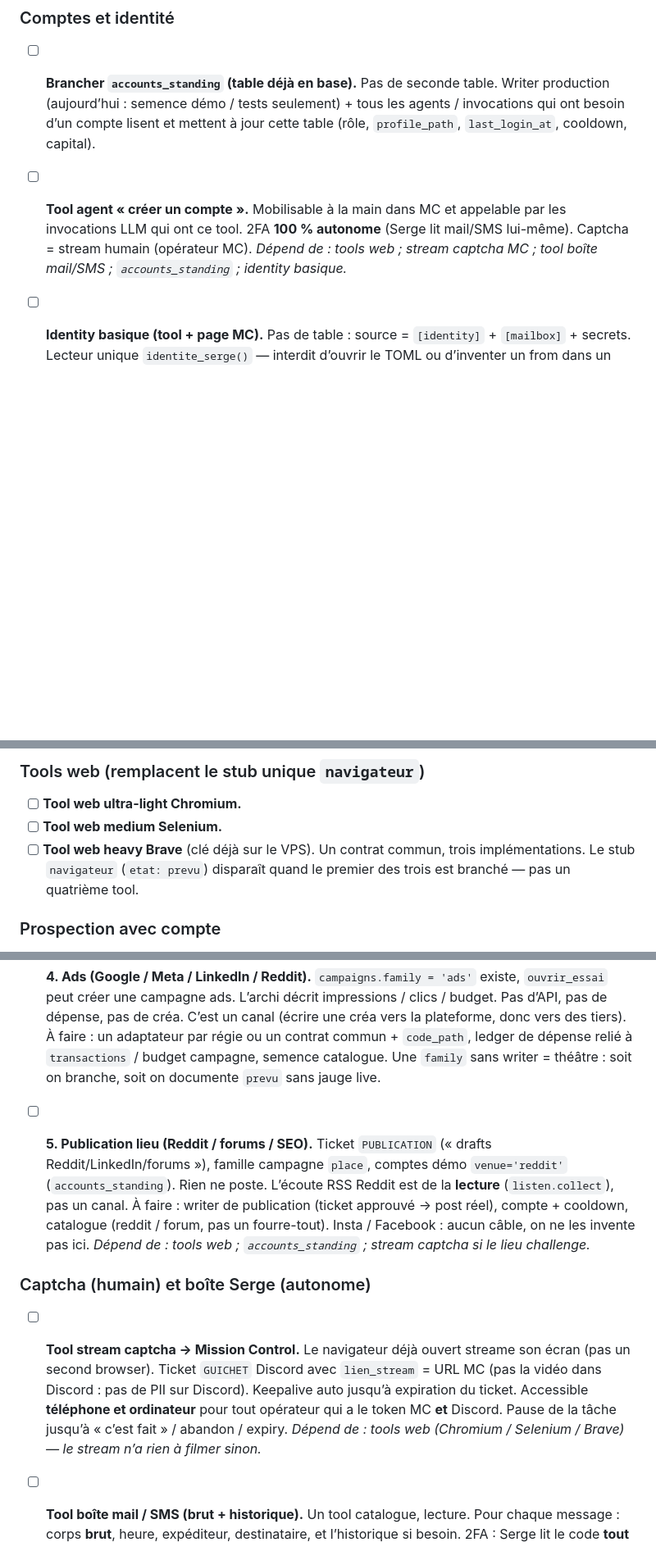
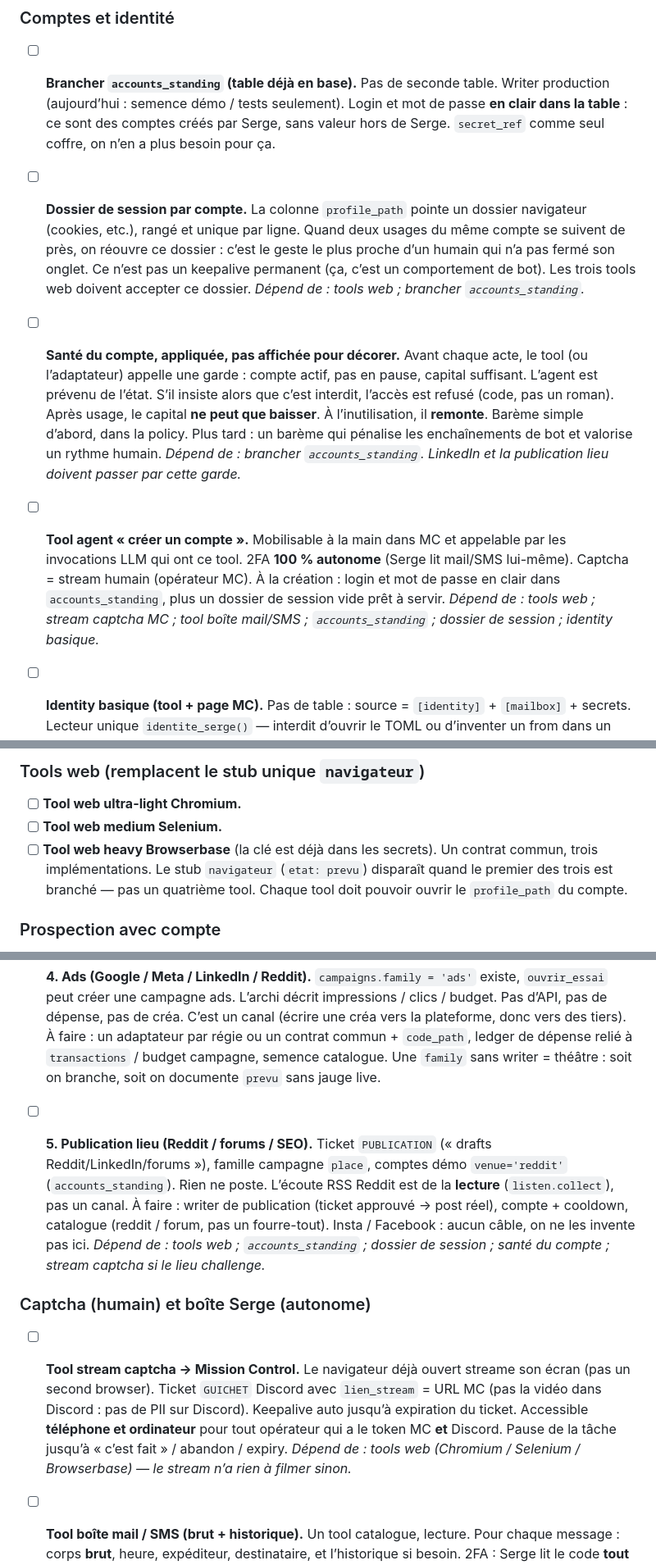
Before and after one commit to spreadzenox/SergeAgent, a Markdown page: TODO.md, 3 parts joined by grey strips. Shown at 82% size. Drawn GitHub-style; blank space fills up the shorter version.

Commit message:
TODO : session par compte, santé appliquée, mot de passe en clair.
Co-authored-by: Cursor <cursoragent@cursor.com>

```diff
--- a/TODO.md
+++ b/TODO.md
@@ -20,9 +20,13 @@ chantier « évident ».
 
 ### Comptes et identité
 
-- [ ] **Brancher `accounts_standing` (table déjà en base).** Pas de seconde table. Writer production (aujourd’hui : semence démo / tests seulement) + tous les agents / invocations qui ont besoin d’un compte lisent et mettent à jour cette table (rôle, `profile_path`, `last_login_at`, cooldown, capital).
+- [ ] **Brancher `accounts_standing` (table déjà en base).** Pas de seconde table. Writer production (aujourd’hui : semence démo / tests seulement). Login et mot de passe **en clair dans la table** : ce sont des comptes créés par Serge, sans valeur hors de Serge. `secret_ref` comme seul coffre, on n’en a plus besoin pour ça.
 
-- [ ] **Tool agent « créer un compte ».** Mobilisable à la main dans MC et appelable par les invocations LLM qui ont ce tool. 2FA **100 % autonome** (Serge lit mail/SMS lui-même). Captcha = stream humain (opérateur MC). *Dépend de : tools web ; stream captcha MC ; tool boîte mail/SMS ; `accounts_standing` ; identity basique.*
+- [ ] **Dossier de session par compte.** La colonne `profile_path` pointe un dossier navigateur (cookies, etc.), rangé et unique par ligne. Quand deux usages du même compte se suivent de près, on réouvre ce dossier : c’est le geste le plus proche d’un humain qui n’a pas fermé son onglet. Ce n’est pas un keepalive permanent (ça, c’est un comportement de bot). Les trois tools web doivent accepter ce dossier. *Dépend de : tools web ; brancher `accounts_standing`.*
+
+- [ ] **Santé du compte, appliquée, pas affichée pour décorer.** Avant chaque acte, le tool (ou l’adaptateur) appelle une garde : compte actif, pas en pause, capital suffisant. L’agent est prévenu de l’état. S’il insiste alors que c’est interdit, l’accès est refusé (code, pas un roman). Après usage, le capital **ne peut que baisser**. À l’inutilisation, il **remonte**. Barème simple d’abord, dans la policy. Plus tard : un barème qui pénalise les enchaînements de bot et valorise un rythme humain. *Dépend de : brancher `accounts_standing`. LinkedIn et la publication lieu doivent passer par cette garde.*
+
+- [ ] **Tool agent « créer un compte ».** Mobilisable à la main dans MC et appelable par les invocations LLM qui ont ce tool. 2FA **100 % autonome** (Serge lit mail/SMS lui-même). Captcha = stream humain (opérateur MC). À la création : login et mot de passe en clair dans `accounts_standing`, plus un dossier de session vide prêt à servir. *Dépend de : tools web ; stream captcha MC ; tool boîte mail/SMS ; `accounts_standing` ; dossier de session ; identity basique.*
 
 - [ ] **Identity basique (tool + page MC).** Pas de table : source = `[identity]` + `[mailbox]` + secrets. Lecteur unique `identite_serge()` — interdit d’ouvrir le TOML ou d’inventer un from dans un prompt. Champs : email, prénom, nom, pseudo (défaut ; le handle par plateforme reste `accounts_standing`), n° 2FA (06/07, SMS seulement), n° DID (appels clients), SIRET. Page MC dédiée = miroir de cette source (édition = réécrit l’instance, pas une copie). Token MC = confiance absolue (proches, pas de 2e facteur). Jonction explicite sur les points qui créent un compte / parlent / encaissent — pas « tous les LLM ». *Dépend de : rien d’autre dans cette liste (l’instance a déjà les deux tél + le mail). « Créer un compte », boîte mail/SMS et LinkedIn en dépendent.*
 
@@ -32,7 +36,7 @@ chantier « évident ».
 
 - [ ] **Tool web ultra-light Chromium.**
 - [ ] **Tool web medium Selenium.**
-- [ ] **Tool web heavy Brave** (clé déjà sur le VPS). Un contrat commun, trois implémentations. Le stub `navigateur` (`etat: prevu`) disparaît quand le premier des trois est branché — pas un quatrième tool.
+- [ ] **Tool web heavy Browserbase** (la clé est déjà dans les secrets). Un contrat commun, trois implémentations. Le stub `navigateur` (`etat: prevu`) disparaît quand le premier des trois est branché — pas un quatrième tool. Chaque tool doit pouvoir ouvrir le `profile_path` du compte.
 
 ### Prospection avec compte
 
@@ -50,11 +54,11 @@ Chaque canal fini = semence `serge/canaux.py` + jonctions n-n + `code_path` du w
 
 - [ ] **4. Ads (Google / Meta / LinkedIn / Reddit).** `campaigns.family = 'ads'` existe, `ouvrir_essai` peut créer une campagne ads. L’archi décrit impressions / clics / budget. Pas d’API, pas de dépense, pas de créa. C’est un canal (écrire une créa vers la plateforme, donc vers des tiers). À faire : un adaptateur par régie ou un contrat commun + `code_path`, ledger de dépense relié à `transactions` / budget campagne, semence catalogue. Une `family` sans writer = théâtre : soit on branche, soit on documente `prevu` sans jauge live.
 
-- [ ] **5. Publication lieu (Reddit / forums / SEO).** Ticket `PUBLICATION` (« drafts Reddit/LinkedIn/forums »), famille campagne `place`, comptes démo `venue='reddit'` (`accounts_standing`). Rien ne poste. L’écoute RSS Reddit est de la **lecture** (`listen.collect`), pas un canal. À faire : writer de publication (ticket approuvé → post réel), compte + cooldown, catalogue (reddit / forum, pas un fourre-tout). Insta / Facebook : aucun câble, on ne les invente pas ici. *Dépend de : tools web ; `accounts_standing` ; stream captcha si le lieu challenge.*
+- [ ] **5. Publication lieu (Reddit / forums / SEO).** Ticket `PUBLICATION` (« drafts Reddit/LinkedIn/forums »), famille campagne `place`, comptes démo `venue='reddit'` (`accounts_standing`). Rien ne poste. L’écoute RSS Reddit est de la **lecture** (`listen.collect`), pas un canal. À faire : writer de publication (ticket approuvé → post réel), compte + cooldown, catalogue (reddit / forum, pas un fourre-tout). Insta / Facebook : aucun câble, on ne les invente pas ici. *Dépend de : tools web ; `accounts_standing` ; dossier de session ; santé du compte ; stream captcha si le lieu challenge.*
 
 ### Captcha (humain) et boîte Serge (autonome)
 
-- [ ] **Tool stream captcha → Mission Control.** Le navigateur déjà ouvert streame son écran (pas un second browser). Ticket `GUICHET` Discord avec `lien_stream` = URL MC (pas la vidéo dans Discord : pas de PII sur Discord). Keepalive auto jusqu’à expiration du ticket. Accessible **téléphone et ordinateur** pour tout opérateur qui a le token MC **et** Discord. Pause de la tâche jusqu’à « c’est fait » / abandon / expiry. *Dépend de : tools web (Chromium / Selenium / Brave) — le stream n’a rien à filmer sinon.*
+- [ ] **Tool stream captcha → Mission Control.** Le navigateur déjà ouvert streame son écran (pas un second browser). Ticket `GUICHET` Discord avec `lien_stream` = URL MC (pas la vidéo dans Discord : pas de PII sur Discord). Keepalive auto jusqu’à expiration du ticket. Accessible **téléphone et ordinateur** pour tout opérateur qui a le token MC **et** Discord. Pause de la tâche jusqu’à « c’est fait » / abandon / expiry. *Dépend de : tools web (Chromium / Selenium / Browserbase) — le stream n’a rien à filmer sinon.*
 
 - [ ] **Tool boîte mail / SMS (brut + historique).** Un tool catalogue, lecture. Pour chaque message : corps **brut**, heure, expéditeur, destinataire, et l’historique si besoin. 2FA : Serge lit le code **tout seul** (pas de GUICHET). Aujourd’hui le broker SMS (`serge/sms/inbox.py`) **jette** le corps et l’expéditeur, ne garde que hash + OTP extrait — c’était une minimisation PII d’install, **plus la règle produit**. Il faut inverser : stocker le brut (ledger SMS + mail déjà pollé). Le 06/07 reste la ligne OTP ; le DID voix reste la prospection. *Dépend de : rien d’autre dans cette liste (receiver SMS + `email.poll` existent). « Créer un compte » et LinkedIn en dépendent.*
 
```
Also changed, not shown: other parts of TODO.md (+1 -1 lines).
